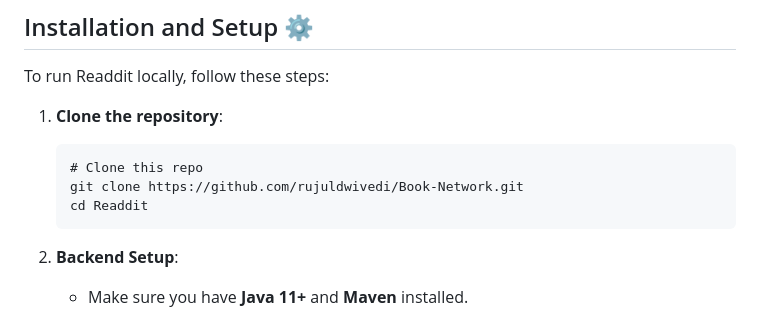
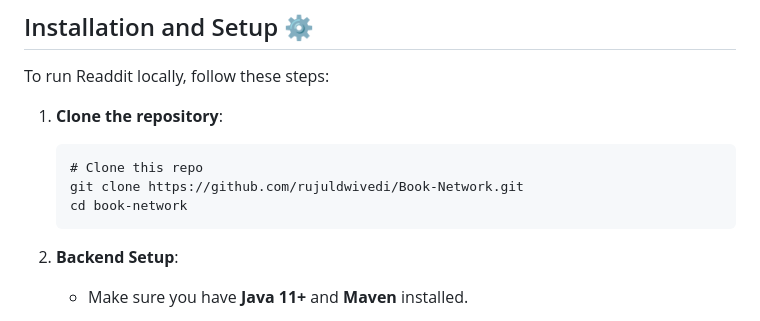
Before and after one commit to rujuldwivedi/Book-Network, a Markdown page: README.md, the part around the change. Drawn GitHub-style.

````diff
--- a/README.md
+++ b/README.md
@@ -33,7 +33,7 @@ To run Readdit locally, follow these steps:
     ```
     # Clone this repo
     git clone https://github.com/rujuldwivedi/Book-Network.git
-    cd Readdit
+    cd book-network
     ```
 
 2. **Backend Setup**:
````
